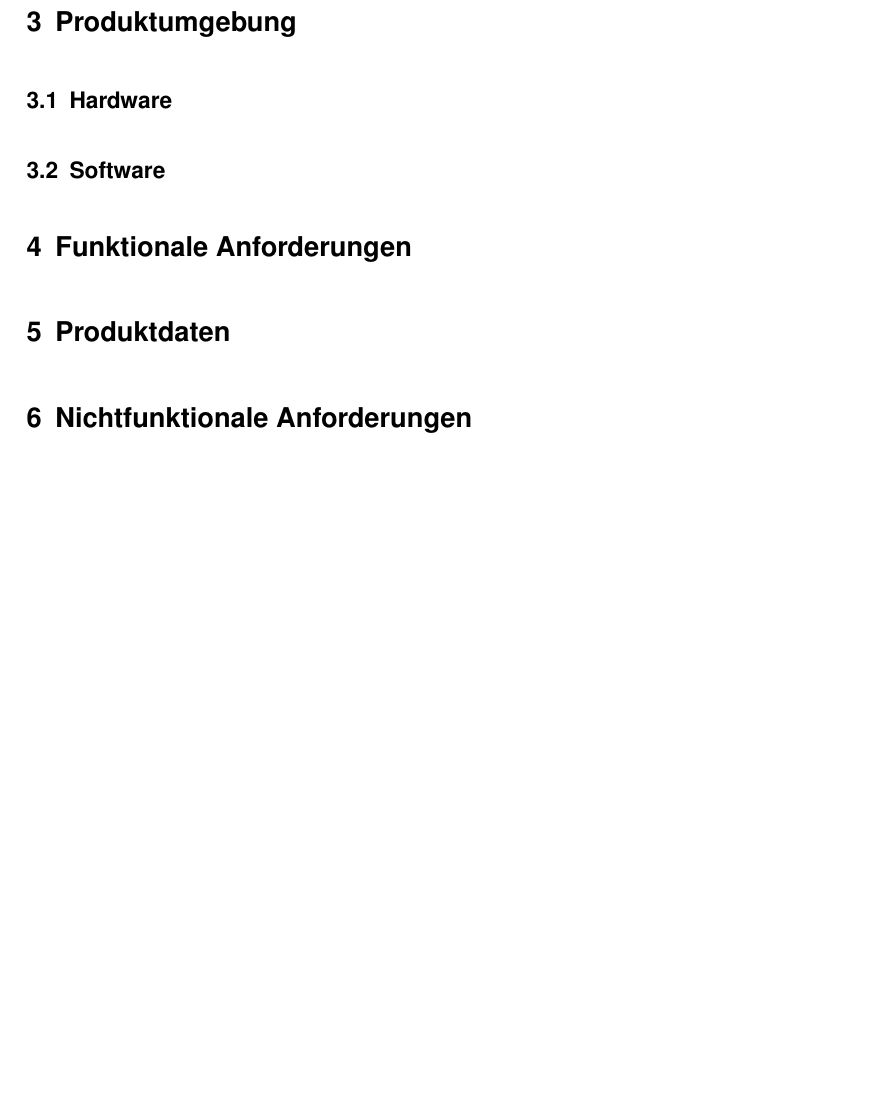
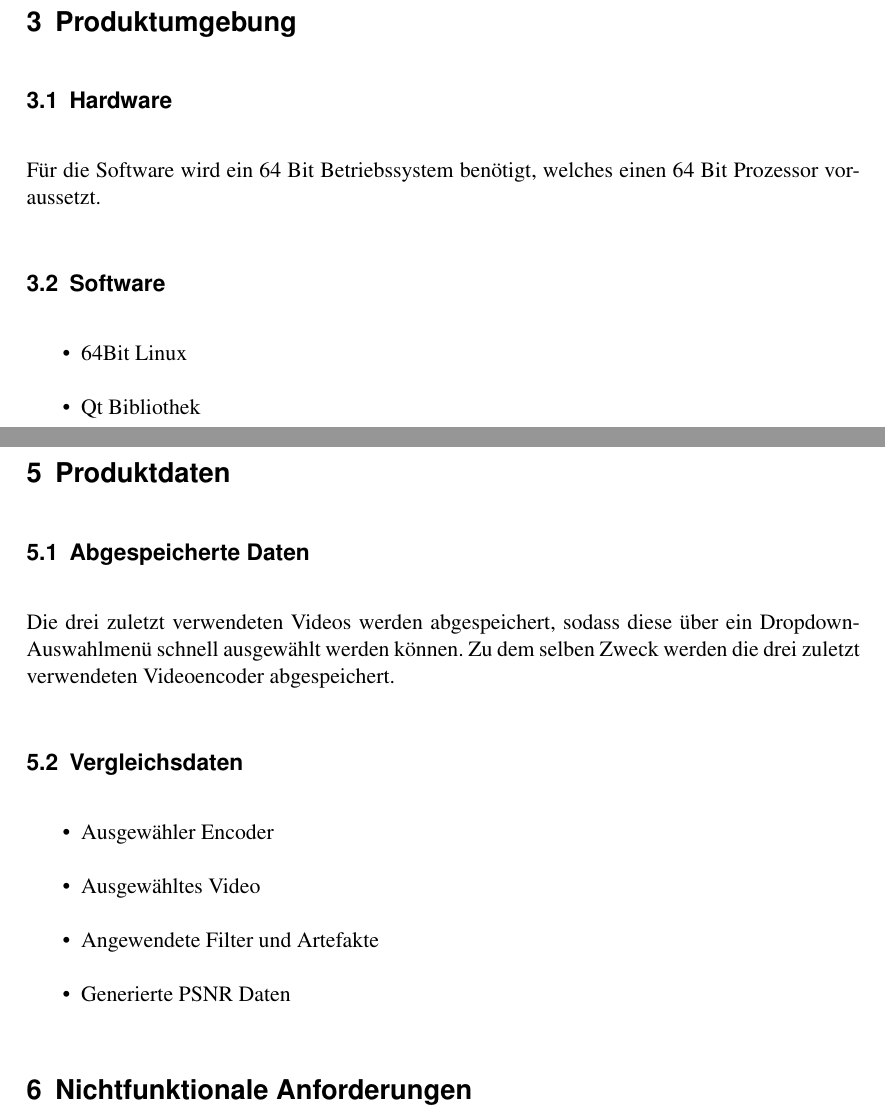
Before and after one commit to SuppenGeist/pse-ws1516-videoencoder-ta, a LaTeX document (Pflichtenheft/Pflichtenheft.tex): part of page 4 of 4 before the commit and two parts of pages 3 and 4 of 4 after it, the two joined at a grey line, cut so that both start at the same text, the shorter picture padded with empty space. Compiled offline with pdfLaTeX.

Commit message:
Added 3. and 5. to Pflichtenheft in .tex and .md

```diff
--- a/Pflichtenheft/Pflichtenheft.tex
+++ b/Pflichtenheft/Pflichtenheft.tex
@@ -39,13 +39,26 @@ Das Programm soll ermöglichen, verschiedene Videocodecs auf ihre Qualität zu u
 \section{Produktumgebung}
 
 \subsection{Hardware}
+Für die Software wird ein 64 Bit Betriebssystem benötigt, welches einen 64 Bit Prozessor voraussetzt.
 
 \subsection{Software}
+\begin{itemize}
+\item 64Bit Linux
+\item Qt Bibliothek
+\end{itemize}
 
 \section{Funktionale Anforderungen}
 
 \section{Produktdaten}
-
+\subsection{Abgespeicherte Daten}
+Die drei zuletzt verwendeten Videos werden abgespeichert, sodass diese über ein Dropdown-Auswahlmenü schnell ausgewählt werden können. Zu dem selben Zweck werden die drei zuletzt verwendeten Videoencoder abgespeichert.
+\subsection{Vergleichsdaten}
+\begin{itemize}
+\item Ausgewähler Encoder
+\item Ausgewähltes Video
+\item Angewendete Filter und Artefakte
+\item Generierte PSNR Daten
+\end{itemize}
 \section{Nichtfunktionale Anforderungen}
 
 \section{Benutzungsoberflächer}
```
Also changed, not shown: Pflichtenheft/3_Produktumgebung_Entwurf.md (added, +7 -0 lines), Pflichtenheft/5_Produktdaten_Entwurf.md (added, +9 -0 lines), Pflichtenheft/Pflichtenheft.pdf (added).
